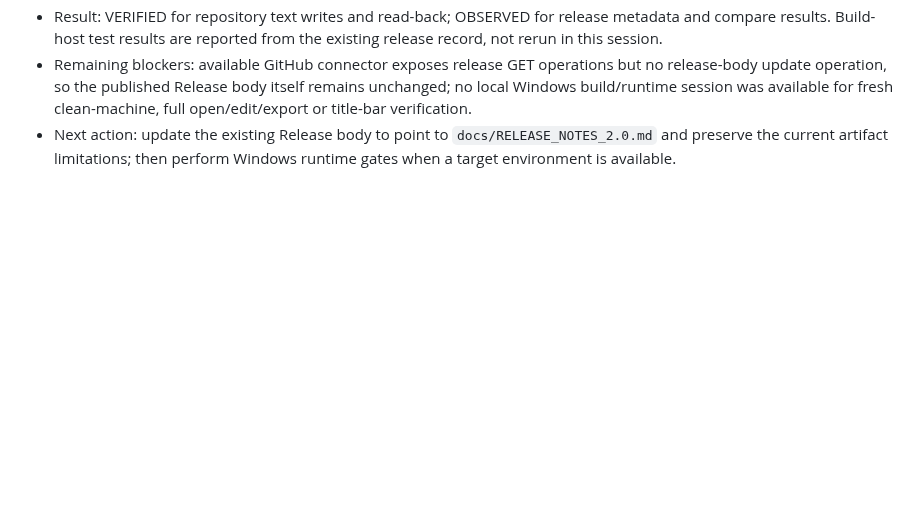
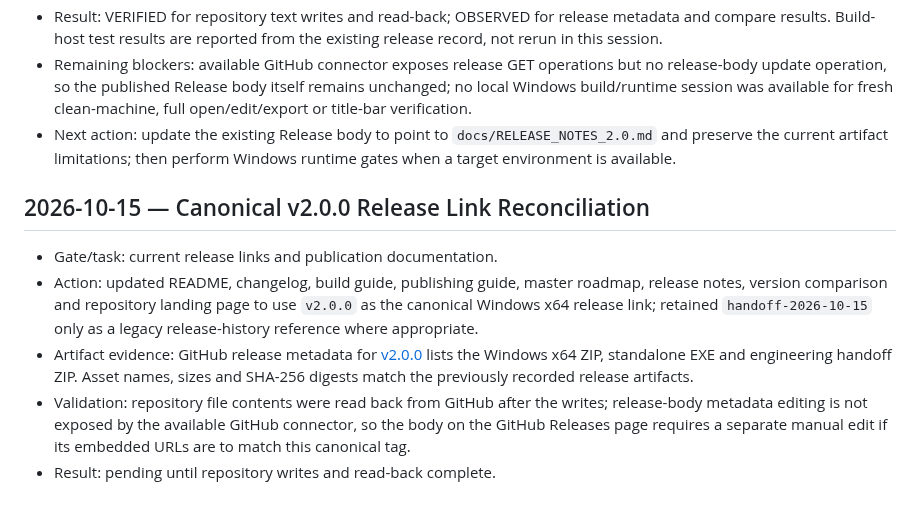
Before and after one commit to Vice13th/Lumenforge, a Markdown page: docs/AGENT_EXECUTION_LEDGER.md, the part around the change. Drawn GitHub-style; blank space fills up the shorter version.

Commit message:
docs: point LumenForge 2.0 links to v2.0.0

```diff
--- a/docs/AGENT_EXECUTION_LEDGER.md
+++ b/docs/AGENT_EXECUTION_LEDGER.md
@@ -59,3 +59,12 @@ Do not create repetitive progress entries with no new evidence.
 - Result: VERIFIED for repository text writes and read-back; OBSERVED for release metadata and compare results. Build-host test results are reported from the existing release record, not rerun in this session.
 - Remaining blockers: available GitHub connector exposes release GET operations but no release-body update operation, so the published Release body itself remains unchanged; no local Windows build/runtime session was available for fresh clean-machine, full open/edit/export or title-bar verification.
 - Next action: update the existing Release body to point to `docs/RELEASE_NOTES_2.0.md` and preserve the current artifact limitations; then perform Windows runtime gates when a target environment is available.
+
+
+## 2026-10-15 — Canonical v2.0.0 Release Link Reconciliation
+
+- Gate/task: current release links and publication documentation.
+- Action: updated README, changelog, build guide, publishing guide, master roadmap, release notes, version comparison and repository landing page to use `v2.0.0` as the canonical Windows x64 release link; retained `handoff-2026-10-15` only as a legacy release-history reference where appropriate.
+- Artifact evidence: GitHub release metadata for [v2.0.0](https://github.com/Vice13th/Lumenforge/releases/tag/v2.0.0) lists the Windows x64 ZIP, standalone EXE and engineering handoff ZIP. Asset names, sizes and SHA-256 digests match the previously recorded release artifacts.
+- Validation: repository file contents were read back from GitHub after the writes; release-body metadata editing is not exposed by the available GitHub connector, so the body on the GitHub Releases page requires a separate manual edit if its embedded URLs are to match this canonical tag.
+- Result: pending until repository writes and read-back complete.
```
